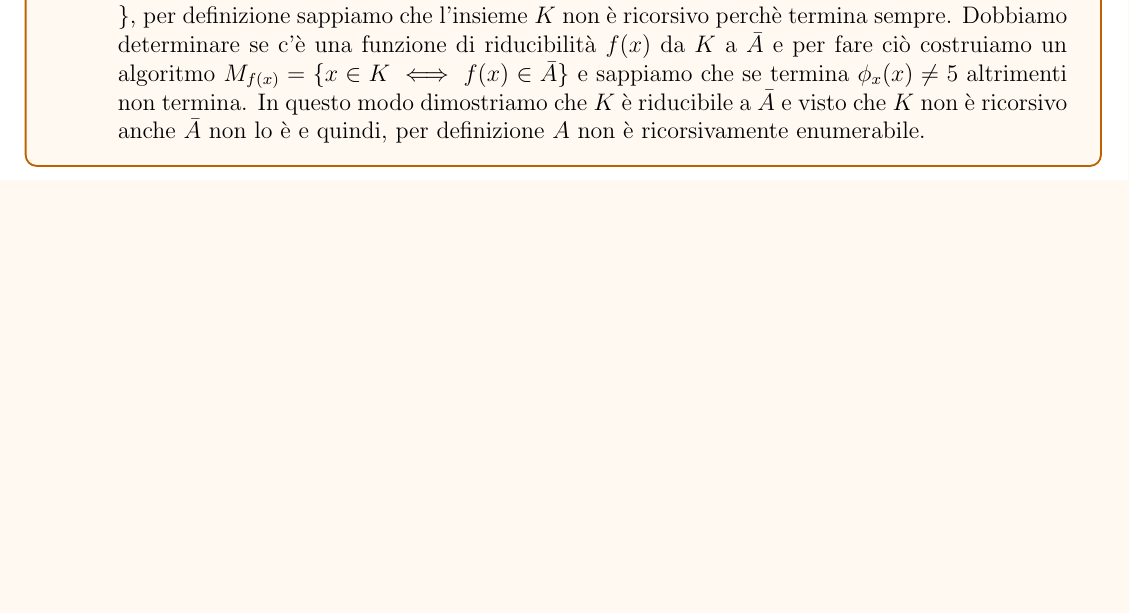
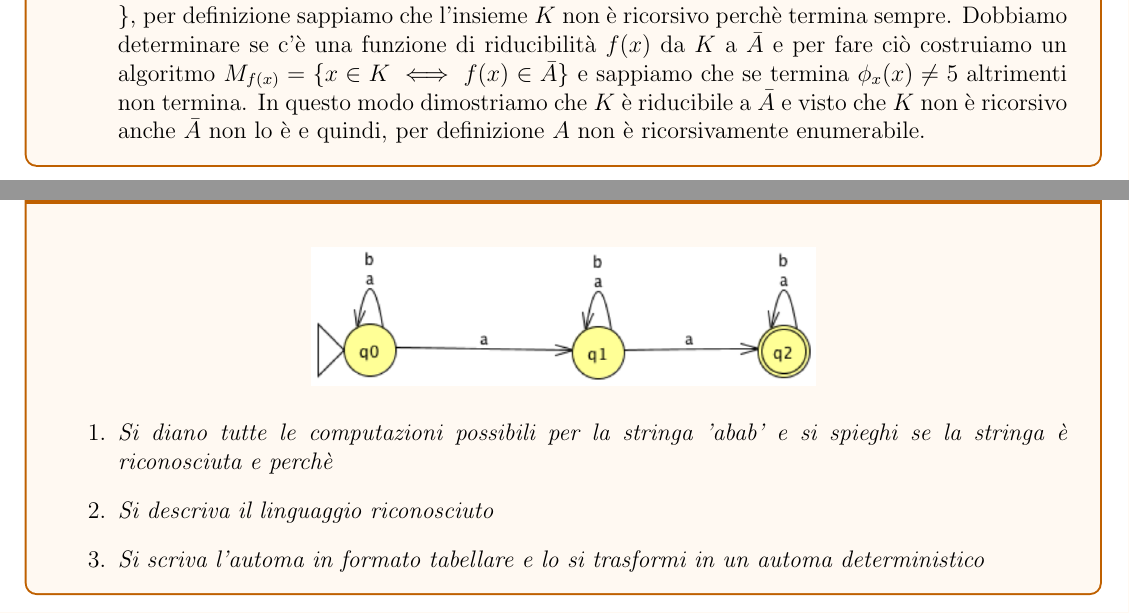
Before and after one commit to GekkeijuITA/TAC, a LaTeX thesis (Appunti.tex): part of page 40 of 40 before the commit and two parts of pages 40 and 41 of 41 after it, the two joined at a grey line, cut so that both start at the same text, the shorter picture padded with empty space. Compiled offline with pdfLaTeX.

Commit message:
Add exercise with NFA image and related questions
Added a new exercise to Appunti.tex that includes an image of an NFA (nfaluglio2022.png) and questions about its computation, recognized language, and conversion to a DFA. The corresponding image was added to the Images directory.

```diff
--- a/Appunti.tex
+++ b/Appunti.tex
@@ -1294,4 +1294,15 @@
                 \item Per determinare se $\bar{A}$ è ricorsiva, troviamo un insieme contenuto in $\bar{A}$ ovvero $K=\{x\mid\phi_x(x)\downarrow\}$, per definizione sappiamo che l'insieme $K$ non è ricorsivo perchè termina sempre. Dobbiamo determinare se c'è una funzione di riducibilità $f(x)$ da $K$ a $\bar{A}$ e per fare ciò costruiamo un algoritmo $M_{f(x)}=\{x\in K \iff f(x)\in\bar{A}\}$ e sappiamo che se termina $\phi_x(x)\neq 5$ altrimenti non termina. In questo modo dimostriamo che $K$ è riducibile a $\bar{A}$ e visto che $K$ non è ricorsivo anche $\bar{A}$ non lo è e quindi, per definizione $A$ non è ricorsivamente enumerabile.
             \end{itemize}
         \end{exercise}
+        \begin{exercise}
+            \textit{}
+            \begin{center}
+                \includegraphics[width=0.5\textwidth]{Images/nfaluglio2022.png}
+            \end{center}
+            \begin{enumerate}
+                \item \textit{Si diano tutte le computazioni possibili per la stringa 'abab' e si spieghi se la stringa è riconosciuta e perchè}
+                \item \textit{Si descriva il linguaggio riconosciuto}
+                \item \textit{Si scriva l'automa in formato tabellare e lo si trasformi in un automa deterministico}
+            \end{enumerate}
+        \end{exercise}
 \end{document}
```
Also changed, not shown: Appunti.pdf, Images/nfaluglio2022.png (added).
